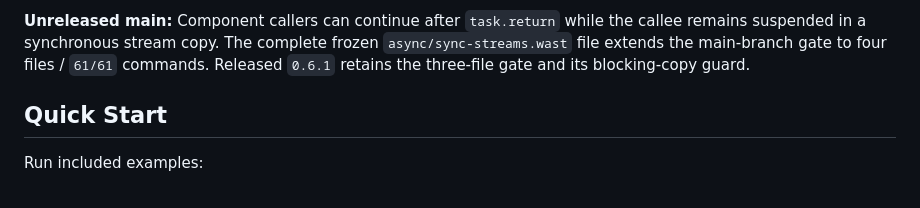
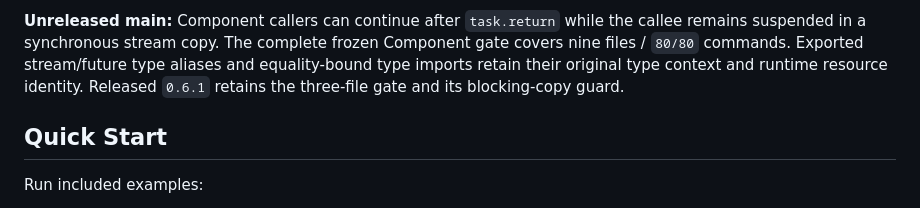
Before and after one commit to medz/wasd, a Markdown page: README.md, the part around the change. GitHub-like rendering.

Commit message:
docs(component): record type binding and execution coverage

```diff
--- a/README.md
+++ b/README.md
@@ -78,9 +78,10 @@ or WASI conformance; see the [standards and acceptance plan](doc/standards.md).
 
 **Unreleased main:** Component callers can continue after `task.return`
 while the callee remains suspended in a synchronous stream copy. The
-complete frozen `async/sync-streams.wast` file extends the main-branch
-gate to four files / `61/61` commands. Released `0.6.1` retains the
-three-file gate and its blocking-copy guard.
+complete frozen Component gate covers nine files / `80/80` commands.
+Exported stream/future type aliases and equality-bound type imports retain
+their original type context and runtime resource identity. Released `0.6.1`
+retains the three-file gate and its blocking-copy guard.
 
 ## Quick Start
 
```
Also changed, not shown: CHANGELOG.md (+7 -2 lines), doc/standards.md (+22 -14 lines).
